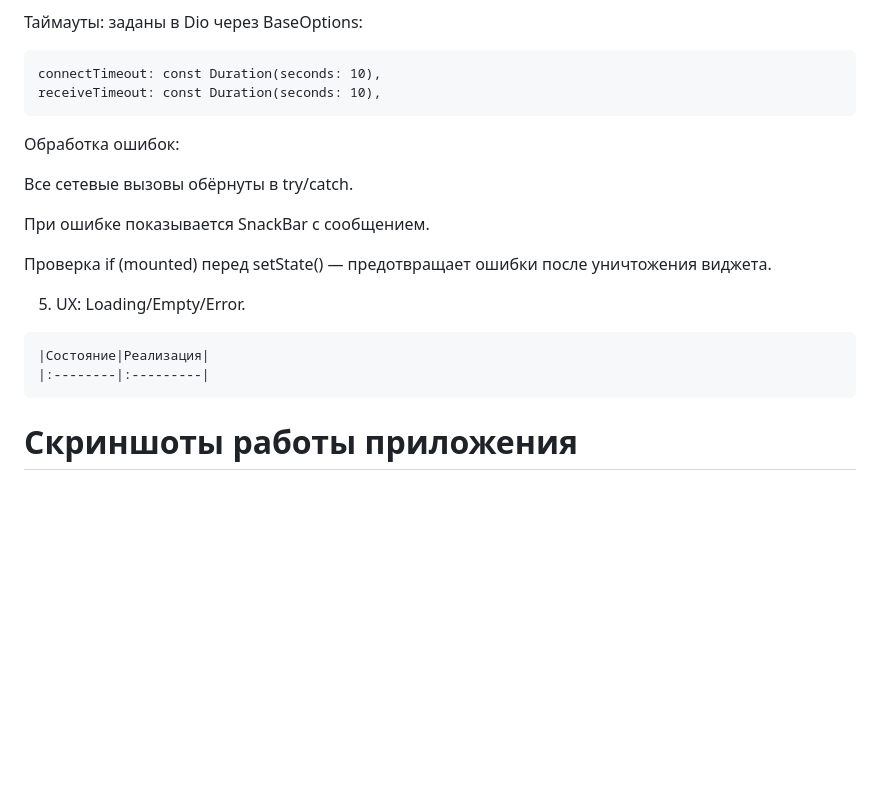
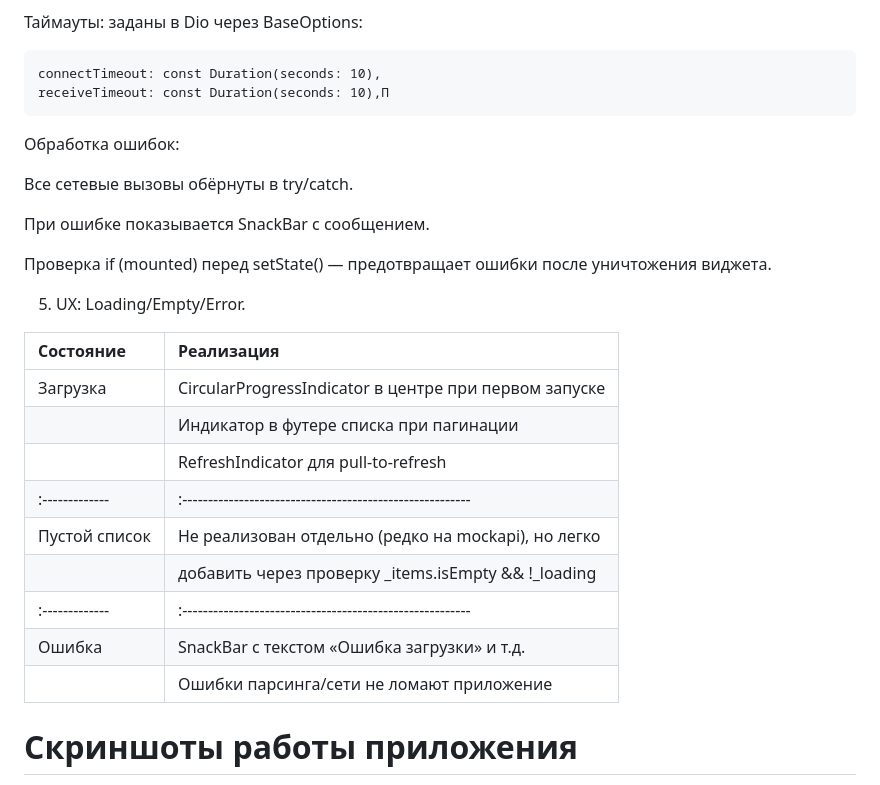
Before and after one commit to vot-blin/PKS, a Markdown page: README.md, the part around the change. Rendered like a GitHub page; blank space fills up the shorter version.

````diff
--- a/README.md
+++ b/README.md
@@ -108,7 +108,7 @@ Future<void> delete(int id);
 Таймауты: заданы в Dio через BaseOptions:
 ```
 connectTimeout: const Duration(seconds: 10),
-receiveTimeout: const Duration(seconds: 10),
+receiveTimeout: const Duration(seconds: 10),П
 ```
 Обработка ошибок:
 
@@ -120,10 +120,18 @@ receiveTimeout: const Duration(seconds: 10),
 
 5. UX: Loading/Empty/Error.
 
-```
-|Состояние|Реализация|
-|:--------|:---------|
-```
+| Состояние    | Реализация                                              |
+|:-------------|:--------------------------------------------------------|
+| Загрузка     | CircularProgressIndicator в центре при первом запуске   |
+|              | Индикатор в футере списка при пагинации                 |
+|              | RefreshIndicator для pull-to-refresh                    |
+|:-------------|:--------------------------------------------------------|
+| Пустой список| Не реализован отдельно (редко на mockapi), но легко     |
+|              | добавить через проверку _items.isEmpty && !_loading     |
+|:-------------|:--------------------------------------------------------|
+| Ошибка       | SnackBar с текстом «Ошибка загрузки» и т.д.             |
+|              | Ошибки парсинга/сети не ломают приложение               |
+
 # Скриншоты работы приложения
 Скриншот экрана списка
 
````
